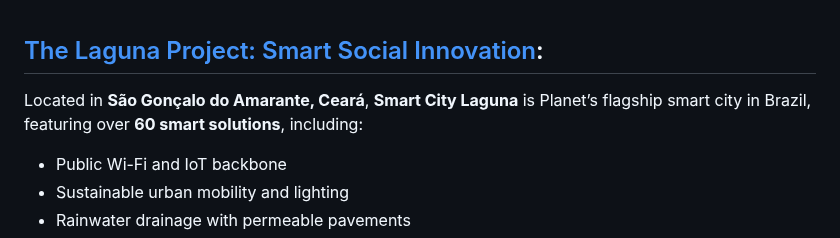
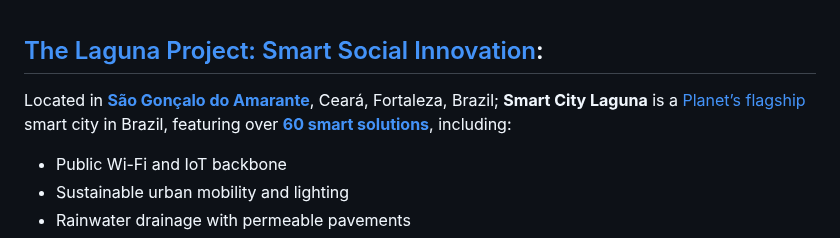
Before and after one commit to Mindful-AI-Assistants/planet-smart-city-laguna-iot-pucsp, a Markdown page: README.md, the part around one of its changes. GitHub-like rendering.

Commit message:
Update README.md
Signed-off-by: Fabiana  🧬 Campanari <113218619+FabianaCampanari@users.noreply.github.com>

```diff
--- a/README.md
+++ b/README.md
@@ -291,7 +291,7 @@ This initiative was developed in partnership with **Planet Smart City**, **UN-Ha
 
 ## [The Laguna Project: Smart Social Innovation]():
 
-Located in **São Gonçalo do Amarante, Ceará**, **Smart City Laguna** is Planet’s flagship smart city in Brazil, featuring over **60 smart solutions**, including:
+Located in [**São Gonçalo do Amarante**](), Ceará, Fortaleza, Brazil;  **Smart City Laguna** is a [Planet’s flagship]() smart city in Brazil, featuring over [**60 smart solutions**](), including:
 
 - Public Wi-Fi and IoT backbone
 - Sustainable urban mobility and lighting
```
Also changed, not shown: other parts of README.md (+2 -2 lines).
